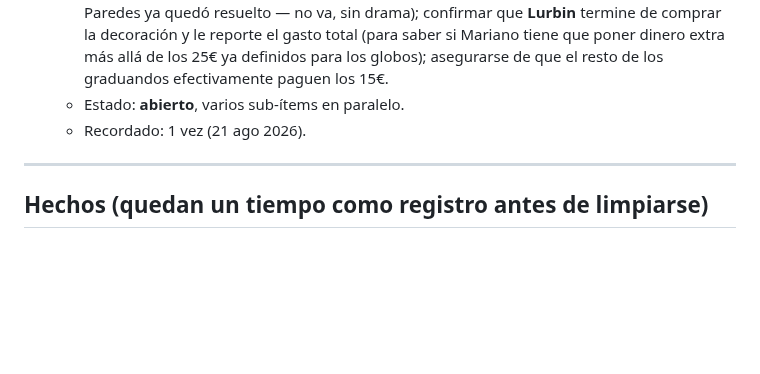
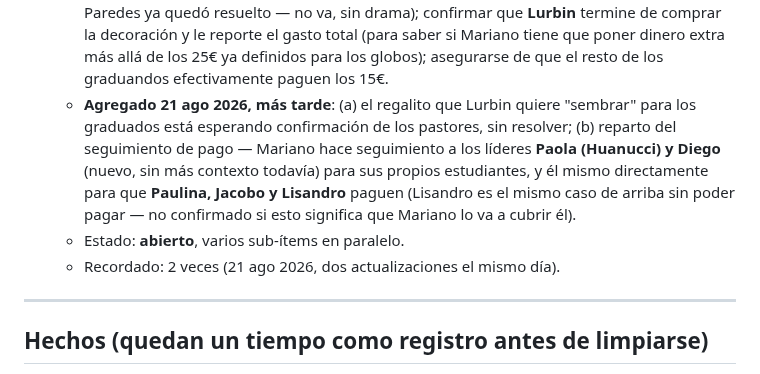
Before and after one commit to infogotir-cyber/ui-ux-skill, a Markdown page: mariano-os/pendientes-activos.md, the part around the change. GitHub-like rendering; blank space fills up the shorter version.

Commit message:
Graduación New Life: regalito de Lurbin pendiente de pastores + reparto de seguimiento de pago
Regalito de Lurbin para los graduados queda esperando confirmación de los
pastores. Se define el reparto del seguimiento de pago de los 15€: Mariano
hace seguimiento a los líderes Paola y Diego para sus propios estudiantes,
y él mismo directo para Paulina, Jacobo y Lisandro.

Co-Authored-By: Claude Sonnet 5 <noreply@anthropic.com>
Claude-Session: https://claude.ai/code/session_01Bow5YbwaecCKiNhDR9vvNU

```diff
--- a/mariano-os/pendientes-activos.md
+++ b/mariano-os/pendientes-activos.md
@@ -191,8 +191,14 @@
      de comprar la decoración y le reporte el gasto total (para saber si Mariano tiene que poner
      dinero extra más allá de los 25€ ya definidos para los globos); asegurarse de que el resto de
      los graduandos efectivamente paguen los 15€.
+   - **Agregado 21 ago 2026, más tarde**: (a) el regalito que Lurbin quiere "sembrar" para los
+     graduados está esperando confirmación de los pastores, sin resolver; (b) reparto del
+     seguimiento de pago — Mariano hace seguimiento a los líderes **Paola (Huanucci) y Diego**
+     (nuevo, sin más contexto todavía) para sus propios estudiantes, y él mismo directamente para
+     que **Paulina, Jacobo y Lisandro** paguen (Lisandro es el mismo caso de arriba sin poder
+     pagar — no confirmado si esto significa que Mariano lo va a cubrir él).
    - Estado: **abierto**, varios sub-ítems en paralelo.
-   - Recordado: 1 vez (21 ago 2026).
+   - Recordado: 2 veces (21 ago 2026, dos actualizaciones el mismo día).
 
 ---
 
```
Also changed, not shown: 1 other file.
